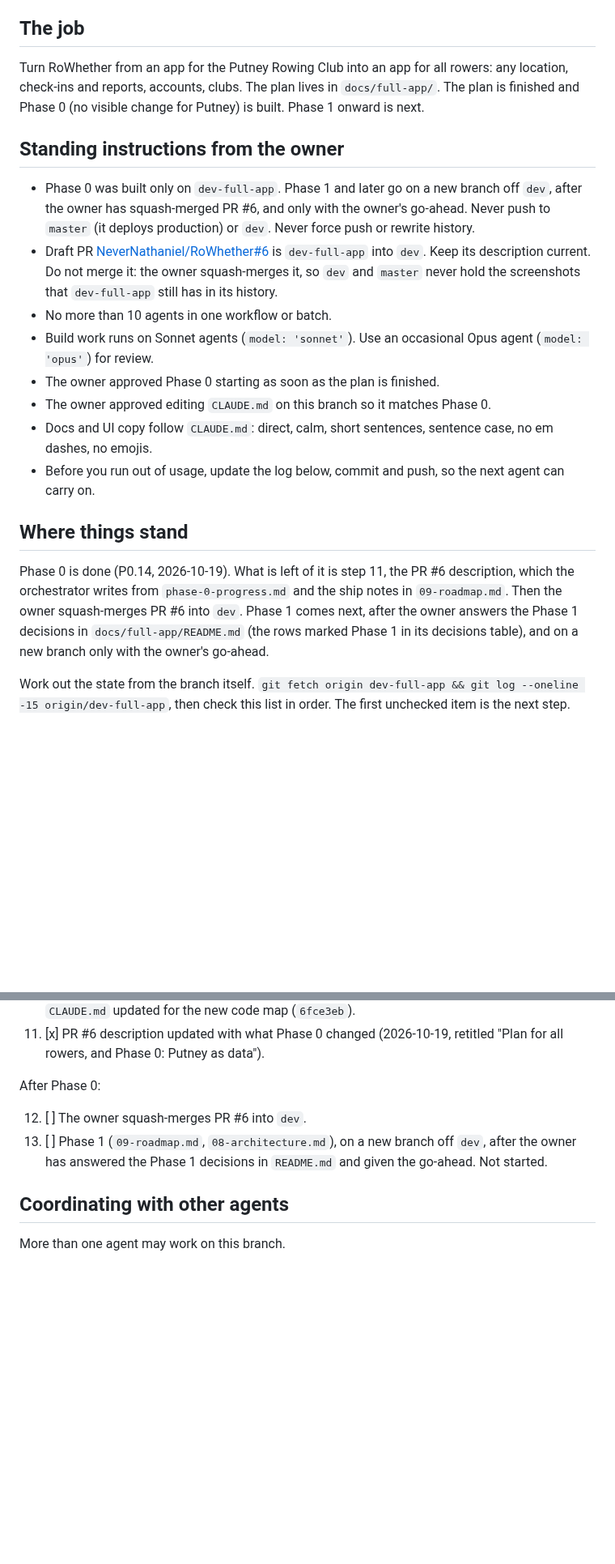
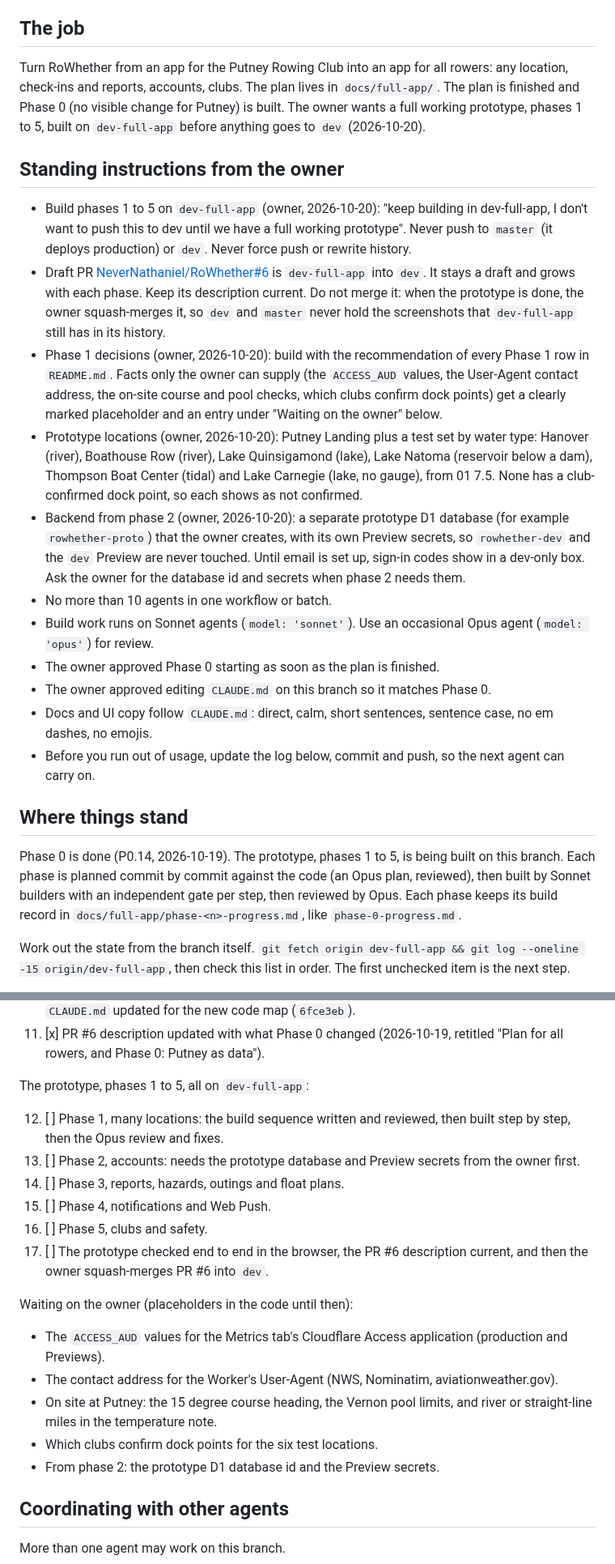
Before and after one commit to NeverNathaniel/RoWhether, a Markdown page: docs/full-app/HANDOFF.md, 2 parts joined by grey strips. Shown at 81% size. Rendered like a GitHub page; blank space fills up the shorter version.

Commit message:
Handoff: the prototype is phases 1 to 5 on dev-full-app, with the owner's decisions
Co-Authored-By: Claude Opus 5.5 <noreply@anthropic.com>
Claude-Session: https://claude.ai/code/session_015Sq3rxbXuQRWLByirqgmU7

```diff
--- a/docs/full-app/HANDOFF.md
+++ b/docs/full-app/HANDOFF.md
@@ -4,12 +4,15 @@ Notes for whichever agent picks this work up next. Read this first, then `CLAUDE
 
 ## The job
 
-Turn RoWhether from an app for the Putney Rowing Club into an app for all rowers: any location, check-ins and reports, accounts, clubs. The plan lives in `docs/full-app/`. The plan is finished and Phase 0 (no visible change for Putney) is built. Phase 1 onward is next.
+Turn RoWhether from an app for the Putney Rowing Club into an app for all rowers: any location, check-ins and reports, accounts, clubs. The plan lives in `docs/full-app/`. The plan is finished and Phase 0 (no visible change for Putney) is built. The owner wants a full working prototype, phases 1 to 5, built on `dev-full-app` before anything goes to `dev` (2026-10-20).
 
 ## Standing instructions from the owner
 
-- Phase 0 was built only on `dev-full-app`. Phase 1 and later go on a new branch off `dev`, after the owner has squash-merged PR #6, and only with the owner's go-ahead. Never push to `master` (it deploys production) or `dev`. Never force push or rewrite history.
-- Draft PR [NeverNathaniel/RoWhether#6](https://github.com/NeverNathaniel/RoWhether/pull/6) is `dev-full-app` into `dev`. Keep its description current. Do not merge it: the owner squash-merges it, so `dev` and `master` never hold the screenshots that `dev-full-app` still has in its history.
+- Build phases 1 to 5 on `dev-full-app` (owner, 2026-10-20): "keep building in dev-full-app, I don't want to push this to dev until we have a full working prototype". Never push to `master` (it deploys production) or `dev`. Never force push or rewrite history.
+- Draft PR [NeverNathaniel/RoWhether#6](https://github.com/NeverNathaniel/RoWhether/pull/6) is `dev-full-app` into `dev`. It stays a draft and grows with each phase. Keep its description current. Do not merge it: when the prototype is done, the owner squash-merges it, so `dev` and `master` never hold the screenshots that `dev-full-app` still has in its history.
+- Phase 1 decisions (owner, 2026-10-20): build with the recommendation of every Phase 1 row in `README.md`. Facts only the owner can supply (the `ACCESS_AUD` values, the User-Agent contact address, the on-site course and pool checks, which clubs confirm dock points) get a clearly marked placeholder and an entry under "Waiting on the owner" below.
+- Prototype locations (owner, 2026-10-20): Putney Landing plus a test set by water type: Hanover (river), Boathouse Row (river), Lake Quinsigamond (lake), Lake Natoma (reservoir below a dam), Thompson Boat Center (tidal) and Lake Carnegie (lake, no gauge), from 01 7.5. None has a club-confirmed dock point, so each shows as not confirmed.
+- Backend from phase 2 (owner, 2026-10-20): a separate prototype D1 database (for example `rowhether-proto`) that the owner creates, with its own Preview secrets, so `rowhether-dev` and the `dev` Preview are never touched. Until email is set up, sign-in codes show in a dev-only box. Ask the owner for the database id and secrets when phase 2 needs them.
 - No more than 10 agents in one workflow or batch.
 - Build work runs on Sonnet agents (`model: 'sonnet'`). Use an occasional Opus agent (`model: 'opus'`) for review.
 - The owner approved Phase 0 starting as soon as the plan is finished.
@@ -19,7 +22,7 @@ Turn RoWhether from an app for the Putney Rowing Club into an app for all rowers
 
 ## Where things stand
 
-Phase 0 is done (P0.14, 2026-10-19). What is left of it is step 11, the PR #6 description, which the orchestrator writes from `phase-0-progress.md` and the ship notes in `09-roadmap.md`. Then the owner squash-merges PR #6 into `dev`. Phase 1 comes next, after the owner answers the Phase 1 decisions in `docs/full-app/README.md` (the rows marked Phase 1 in its decisions table), and on a new branch only with the owner's go-ahead.
+Phase 0 is done (P0.14, 2026-10-19). The prototype, phases 1 to 5, is being built on this branch. Each phase is planned commit by commit against the code (an Opus plan, reviewed), then built by Sonnet builders with an independent gate per step, then reviewed by Opus. Each phase keeps its build record in `docs/full-app/phase-<n>-progress.md`, like `phase-0-progress.md`.
 
 Work out the state from the branch itself. `git fetch origin dev-full-app && git log --oneline -15 origin/dev-full-app`, then check this list in order. The first unchecked item is the next step.
 
@@ -40,10 +43,22 @@ Phase 0 build (no visible change for Putney; see `01-locations.md` section 8 and
 10. [x] Browser check per `CLAUDE.md` Testing (`reviews/phase-0-browser-check.md`, rerun on `581f637`: 50 of 51 pass, B1 and B2 closed, and the upgrade from `2b7ef06` passes), and `CLAUDE.md` updated for the new code map (`6fce3eb`).
 11. [x] PR #6 description updated with what Phase 0 changed (2026-10-19, retitled "Plan for all rowers, and Phase 0: Putney as data").
 
-After Phase 0:
+The prototype, phases 1 to 5, all on `dev-full-app`:
 
-12. [ ] The owner squash-merges PR #6 into `dev`.
-13. [ ] Phase 1 (`09-roadmap.md`, `08-architecture.md`), on a new branch off `dev`, after the owner has answered the Phase 1 decisions in `README.md` and given the go-ahead. Not started.
+12. [ ] Phase 1, many locations: the build sequence written and reviewed, then built step by step, then the Opus review and fixes.
+13. [ ] Phase 2, accounts: needs the prototype database and Preview secrets from the owner first.
+14. [ ] Phase 3, reports, hazards, outings and float plans.
+15. [ ] Phase 4, notifications and Web Push.
+16. [ ] Phase 5, clubs and safety.
+17. [ ] The prototype checked end to end in the browser, the PR #6 description current, and then the owner squash-merges PR #6 into `dev`.
+
+Waiting on the owner (placeholders in the code until then):
+
+- The `ACCESS_AUD` values for the Metrics tab's Cloudflare Access application (production and Previews).
+- The contact address for the Worker's User-Agent (NWS, Nominatim, aviationweather.gov).
+- On site at Putney: the 15 degree course heading, the Vernon pool limits, and river or straight-line miles in the temperature note.
+- Which clubs confirm dock points for the six test locations.
+- From phase 2: the prototype D1 database id and the Preview secrets.
 
 ## Coordinating with other agents
 
```
Also changed, not shown: other parts of docs/full-app/HANDOFF.md (+2 -1 lines).
